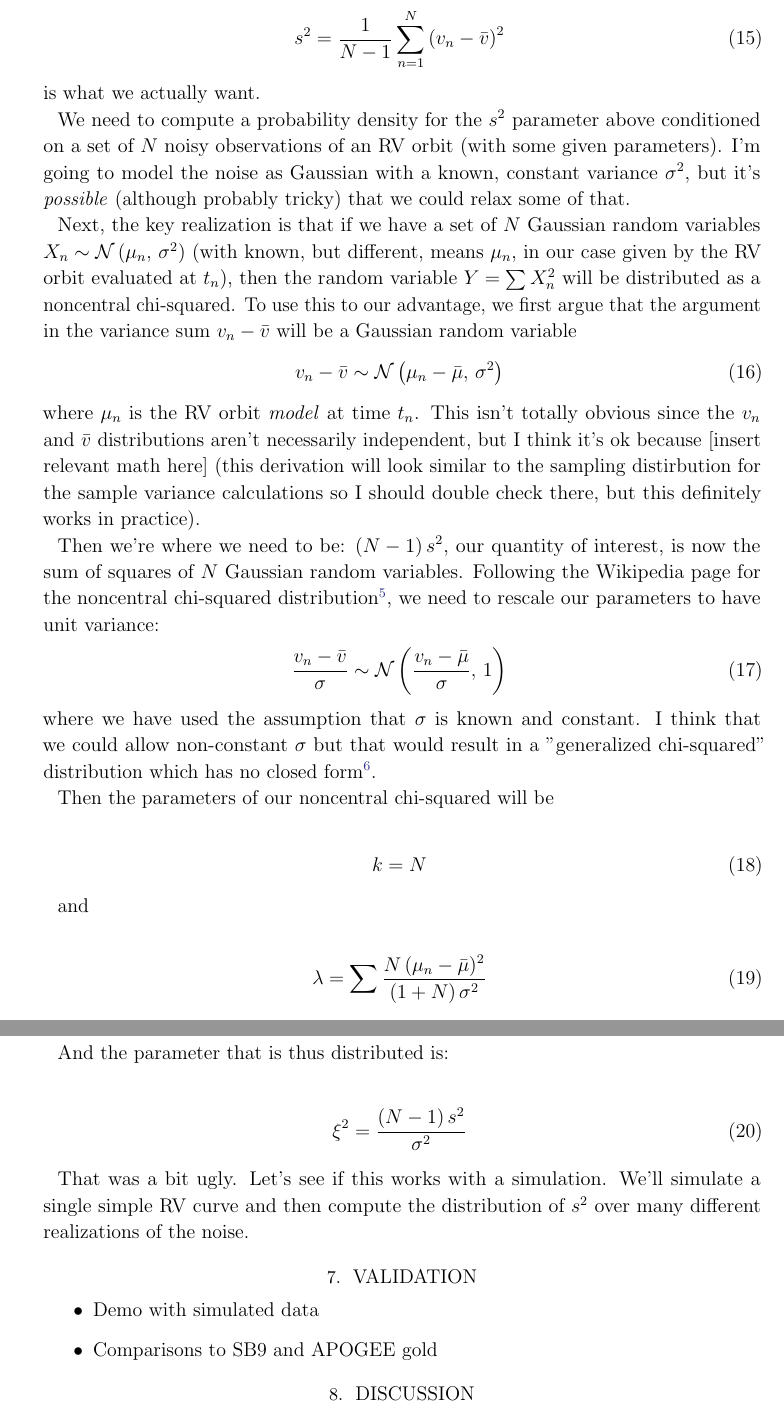
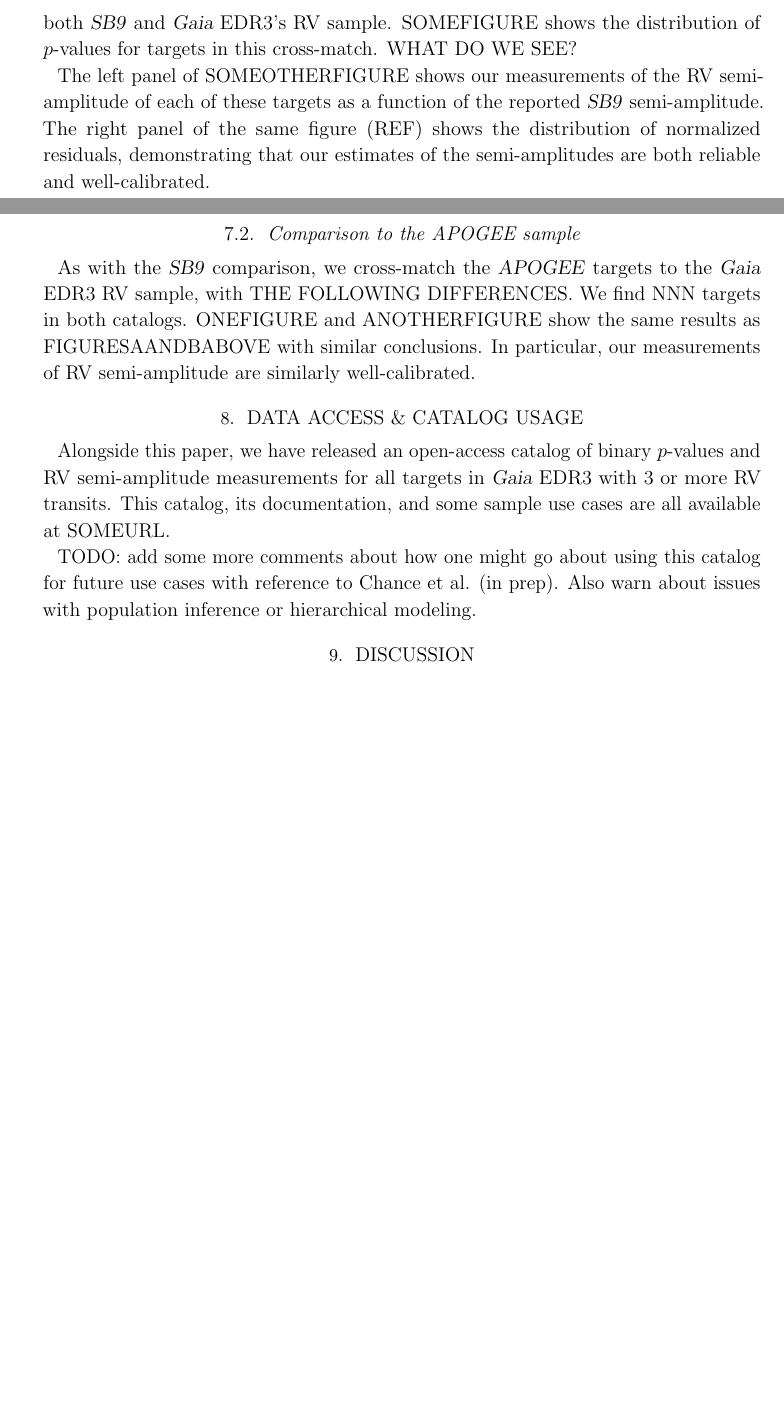
Before and after one commit to one-datum/paper, a LaTeX paper (src/ms.tex): two parts of pages 14 and 15 of 16 before the commit and two parts of pages 13 and 14 of 15 after it, joined at a grey line, cut at the place of the change, the shorter picture padded with empty space. Compiled offline with pdfLaTeX.

Commit message:
some words

```diff
--- a/src/ms.tex
+++ b/src/ms.tex
@@ -343,59 +395,2 @@ Apparently \Gaia\ reports RV error $\epsilon$ defined as:
-where
-\begin{eqnarray}
-	s^2 = \frac{1}{N-1}\sum_{n=1}^N \left(v_n - \bar{v}\right)^2
-\end{eqnarray}
-is what we actually want.
-
-We need to compute a probability density for the $s^2$ parameter above conditioned on a set of $N$ noisy observations of an RV orbit (with some given parameters).
-I'm going to model the noise as Gaussian with a known, constant variance $\sigma^2$, but it's \emph{possible} (although probably tricky) that we could relax some of that.
-
-Next, the key realization is that if we have a set of $N$ Gaussian random variables $X_n \sim \mathcal{N}\left(\mu_n,\,\sigma^2\right)$ (with known, but different, means $\mu_n$, in our case given by the RV orbit evaluated at $t_n$), then the random variable $Y = \sum X_n^2$ will be distributed as a noncentral chi-squared.
-To use this to our advantage, we first argue that the argument in the variance sum $v_n - \bar{v}$ will be a Gaussian random variable
-\begin{eqnarray}
-	v_n - \bar{v} \sim \mathcal{N}\left(\mu_n - \bar{\mu},\,\sigma^2\right)
-\end{eqnarray}
-where $\mu_n$ is the RV orbit \emph{model} at time $t_n$.
-This isn't totally obvious since the $v_n$ and $\bar{v}$ distributions aren't necessarily independent, but I think it's ok because [insert relevant math here] (this derivation will look similar to the sampling distirbution for the sample variance calculations so I should double check there, but this definitely works in practice).
-
-Then we're where we need to be: $(N - 1)\,s^2$, our quantity of interest, is now the sum of squares of $N$ Gaussian random variables.
-Following the Wikipedia page for the noncentral chi-squared distribution\footnote{\url{https://en.wikipedia.org/wiki/Noncentral_chi-squared_distribution}}, we need to rescale our parameters to have unit variance:
-\begin{eqnarray}
-	\frac{v_n - \bar{v}}{\sigma} \sim \mathcal{N}\left(\frac{v_n - \bar{\mu}}{\sigma},\,1\right)
-\end{eqnarray}
-where we have used the assumption that $\sigma$ is known and constant.
-I think that we could allow non-constant $\sigma$ but that would result in a "generalized chi-squared" distribution which has no closed form\footnote{\url{https://en.wikipedia.org/wiki/Generalized_chi-squared_distribution}}.
-
-Then the parameters of our noncentral chi-squared will be
-
-\begin{eqnarray}
-	k = N
-\end{eqnarray}
-
-and
-
-\begin{eqnarray}
-	\lambda = \sum \frac{N\,(\mu_n - \bar{\mu})^2}{(1 + N)\,\sigma^2}
-\end{eqnarray}
-
-And the parameter that is thus distributed is:
-
-\begin{eqnarray}
-	\xi^2 = \frac{(N - 1)\,s^2}{\sigma^2}
-\end{eqnarray}
-
-That was a bit ugly.
-Let's see if this works with a simulation.
-We'll simulate a single simple RV curve and then compute the distribution of $s^2$ over many different realizations of the noise.
-
-% \section{Bulk radial velocity inference}
-
-% Finally we can combine the measurement uncertainty estimates from SOME SECTION with the
-
-% \section{Artisanal radial velocities}
-
 \section{Validation}
 
-\begin{itemize}
-	\item Demo with simulated data
-	\item Comparisons to SB9 and APOGEE gold
-\end{itemize}
@@ -402,3 +405,25 @@ We'll simulate a single simple RV curve and then compute the distribution of $s^
+This results in NNN targets in both \project{SB9} and \Gaia\ EDR3's RV sample.
+SOMEFIGURE shows the distribution of $p$-values for targets in this cross-match.
+WHAT DO WE SEE?
+
+The left panel of SOMEOTHERFIGURE shows our measurements of the RV semi-amplitude of each of these targets as a function of the reported \project{SB9} semi-amplitude.
+The right panel of the same figure (REF) shows the distribution of normalized residuals, demonstrating that our estimates of the semi-amplitudes are both reliable and well-calibrated.
+
+\subsection{Comparison to the APOGEE sample}
+
+As with the \project{SB9} comparison, we cross-match the \project{APOGEE} targets to the \Gaia\ EDR3 RV sample, with THE FOLLOWING DIFFERENCES.
+We find NNN targets in both catalogs.
+ONEFIGURE and ANOTHERFIGURE show the same results as FIGURESAANDBABOVE with similar conclusions.
+In particular, our measurements of RV semi-amplitude are similarly well-calibrated.
+
+\section{Data access \& catalog usage}
+
+Alongside this paper, we have released an open-access catalog of binary $p$-values and RV semi-amplitude measurements for all targets in \Gaia\ EDR3 with 3 or more RV transits.
+This catalog, its documentation, and some sample use cases are all available at SOMEURL.
+
+TODO: add some more comments about how one might go about using this catalog for future use cases with reference to Chance et al. (in prep).
+Also warn about issues with population inference or hierarchical modeling.
+
 
 \section{Discussion}
 
```
Also changed, not shown: src/ms.tex (94 more changed lines).
